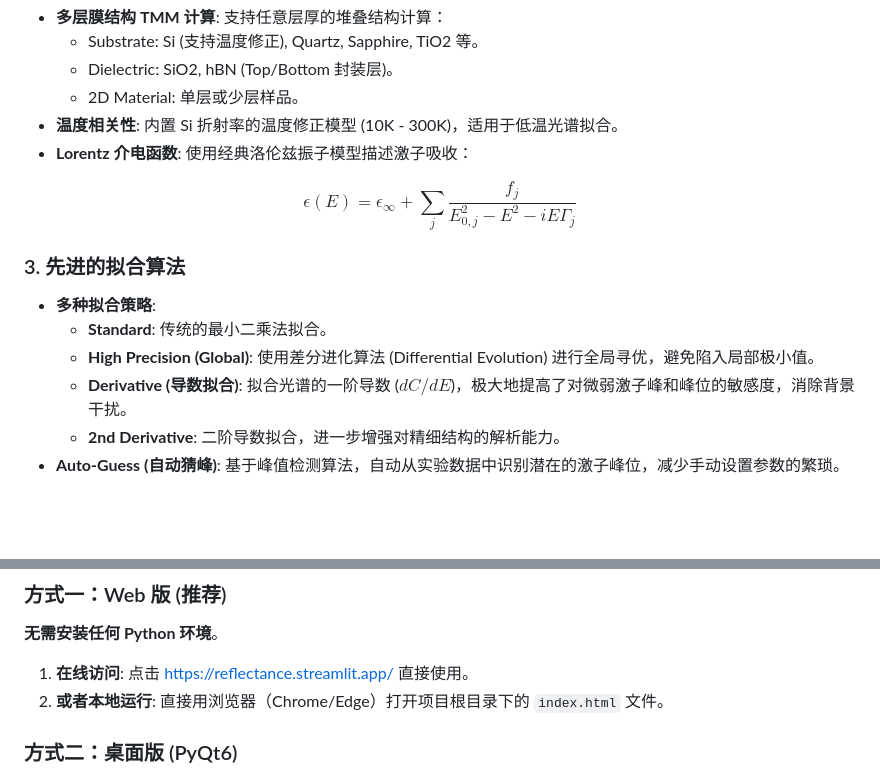
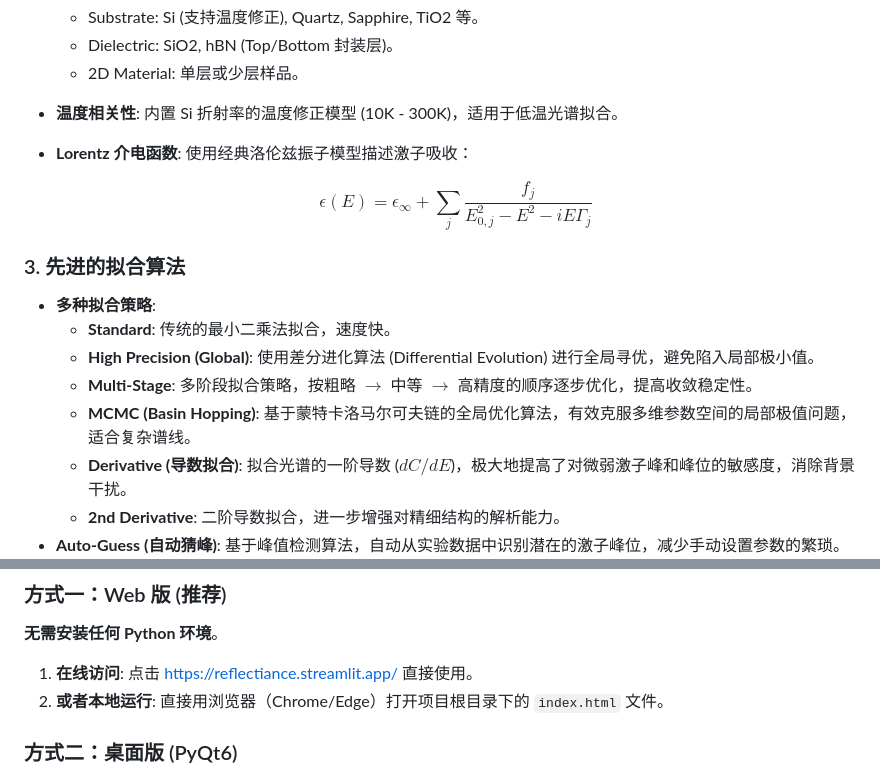
Before and after one commit to joeyijun/2D-Material-Reflectiance-Fitting, a Markdown page: README.md, 2 parts joined by grey strips. GitHub-like rendering; blank space fills up the shorter version.

```diff
--- a/README.md
+++ b/README.md
@@ -25,14 +26,16 @@
 *   **温度相关性**: 内置 Si 折射率的温度修正模型 (10K - 300K)，适用于低温光谱拟合。
 *   **Lorentz 介电函数**: 使用经典洛伦兹振子模型描述激子吸收：
 
-  $$
+    $$
     \epsilon(E) = \epsilon_\infty + \sum_j \frac{f_j}{E_{0,j}^2 - E^2 - i E \Gamma_j}
     $$
 
 ### 3. 先进的拟合算法
 *   **多种拟合策略**:
-    *   **Standard**: 传统的最小二乘法拟合。
+    *   **Standard**: 传统的最小二乘法拟合，速度快。
     *   **High Precision (Global)**: 使用差分进化算法 (Differential Evolution) 进行全局寻优，避免陷入局部极小值。
+    *   **Multi-Stage**: 多阶段拟合策略，按粗略 $\rightarrow$ 中等 $\rightarrow$ 高精度的顺序逐步优化，提高收敛稳定性。
+    *   **MCMC (Basin Hopping)**: 基于蒙特卡洛马尔可夫链的全局优化算法，有效克服多维参数空间的局部极值问题，适合复杂谱线。
     *   **Derivative (导数拟合)**: 拟合光谱的一阶导数 ($dC/dE$)，极大地提高了对微弱激子峰和峰位的敏感度，消除背景干扰。
     *   **2nd Derivative**: 二阶导数拟合，进一步增强对精细结构的解析能力。
 *   **Auto-Guess (自动猜峰)**: 基于峰值检测算法，自动从实验数据中识别潜在的激子峰位，减少手动设置参数的繁琐。
@@ -48,7 +51,7 @@
 
 ### 方式一：Web 版 (推荐)
 **无需安装任何 Python 环境**。
-1.  **在线访问**: 点击 [https://reflectance.streamlit.app/](https://reflectance.streamlit.app/) 直接使用。
+1.  **在线访问**: 点击 [https://reflectiance.streamlit.app/](https://reflectiance.streamlit.app/) 直接使用。
 2.  **或者本地运行**: 直接用浏览器（Chrome/Edge）打开项目根目录下的 `index.html` 文件。
 
 ### 方式二：桌面版 (PyQt6)
```
Also changed, not shown: other parts of README.md (+98 -26 lines).
